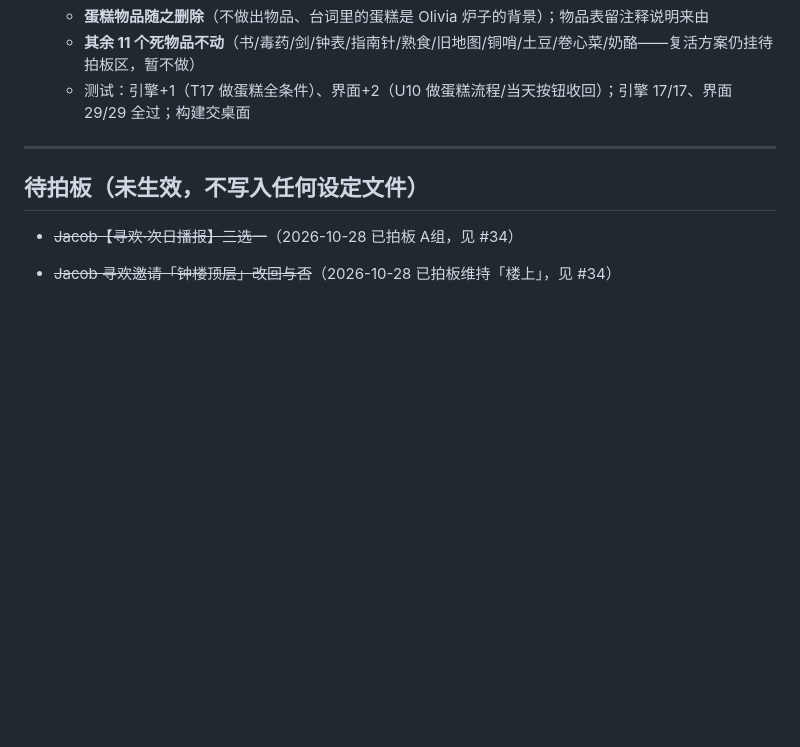
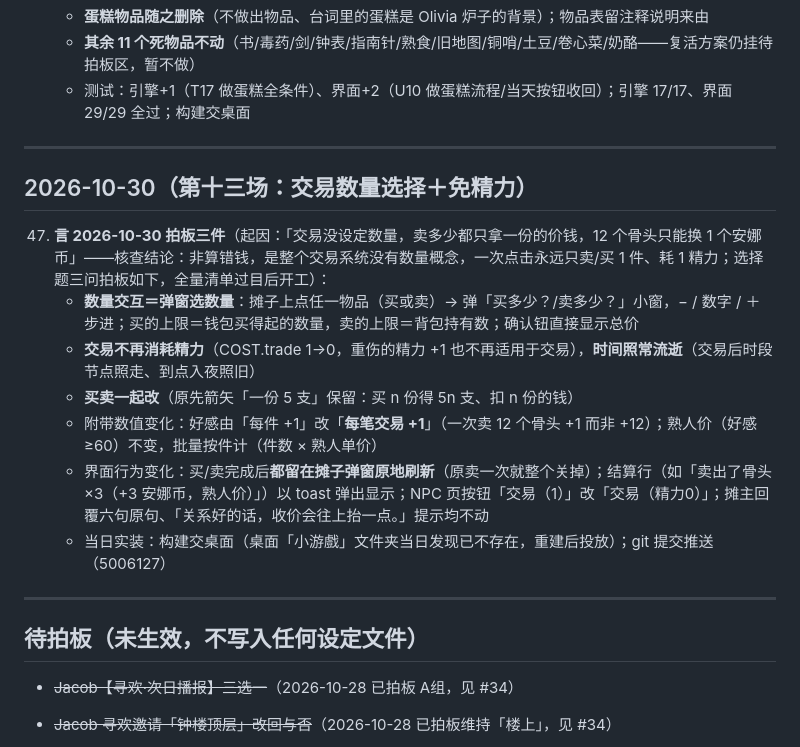
Before and after one commit to Jacy864/1111111111, a Markdown page: docs/村庄文游-拍板记录.md, the part around the change. Rendered like a GitHub page; blank space fills up the shorter version.

Commit message:
拍板记录#47：交易数量选择＋免精力

```diff
--- a/docs/村庄文游-拍板记录.md
+++ b/docs/村庄文游-拍板记录.md
@@ -282,6 +282,18 @@
 
 ---
 
+## 2026-10-30（第十三场：交易数量选择＋免精力）
+
+47. **言 2026-10-30 拍板三件**（起因：「交易没设定数量，卖多少都只拿一份的价钱，12 个骨头只能换 1 个安娜币」——核查结论：非算错钱，是整个交易系统没有数量概念，一次点击永远只卖/买 1 件、耗 1 精力；选择题三问拍板如下，全量清单过目后开工）：
+    - **数量交互＝弹窗选数量**：摊子上点任一物品（买或卖）→ 弹「买多少？/卖多少？」小窗，− / 数字 / ＋ 步进；买的上限＝钱包买得起的数量，卖的上限＝背包持有数；确认钮直接显示总价
+    - **交易不再消耗精力**（COST.trade 1→0，重伤的精力 +1 也不再适用于交易），**时间照常流逝**（交易后时段节点照走、到点入夜照旧）
+    - **买卖一起改**（原先箭矢「一份 5 支」保留：买 n 份得 5n 支、扣 n 份的钱）
+    - 附带数值变化：好感由「每件 +1」改「**每笔交易 +1**」（一次卖 12 个骨头 +1 而非 +12）；熟人价（好感≥60）不变，批量按件计（件数 × 熟人单价）
+    - 界面行为变化：买/卖完成后**都留在摊子弹窗原地刷新**（原卖一次就整个关掉）；结算行（如「卖出了骨头×3（+3 安娜币，熟人价）」）以 toast 弹出显示；NPC 页按钮「交易（1）」改「交易（精力0）」；摊主回覆六句原句、「关系好的话，收价会往上抬一点。」提示均不动
+    - 当日实装：构建交桌面（桌面「小游戲」文件夹当日发现已不存在，重建后投放）；git 提交推送（5006127）
+
+---
+
 ## 待拍板（未生效，不写入任何设定文件）
 
 - ~~Jacob【寻欢·次日播报】三选一~~（2026-10-28 已拍板 A组，见 #34）
```
